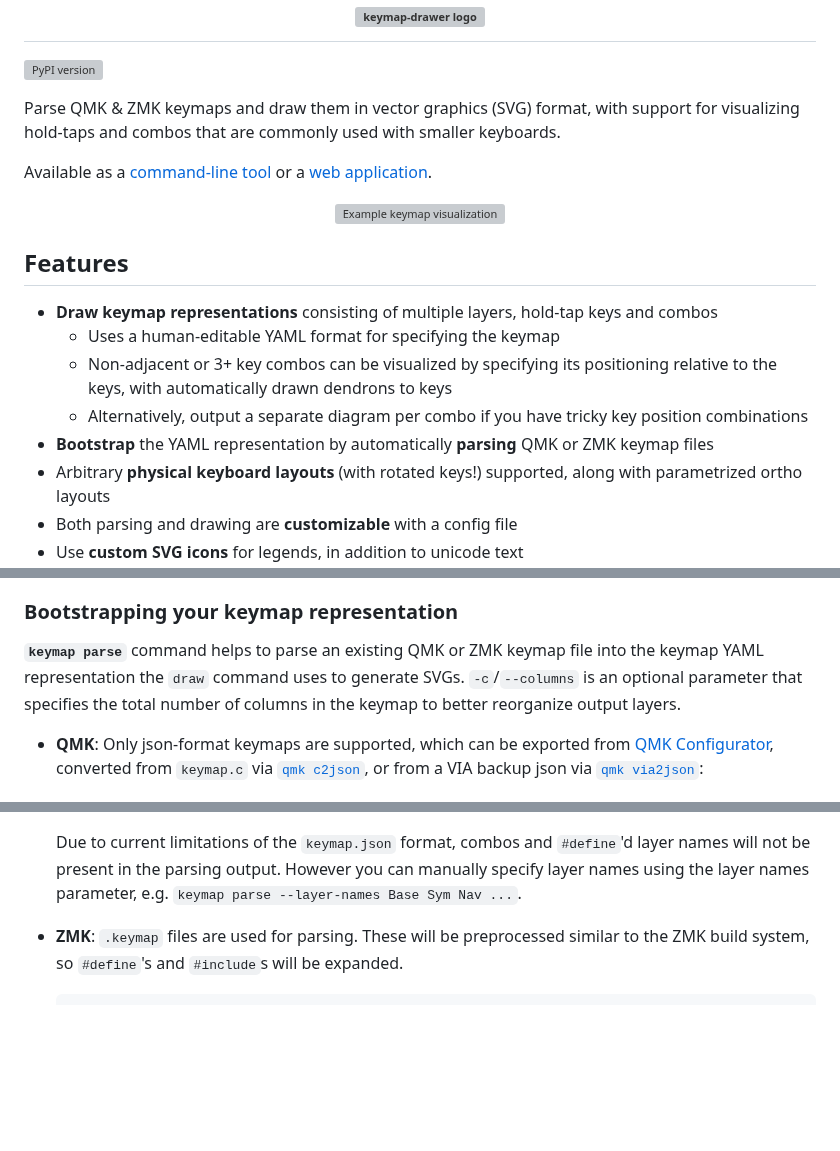
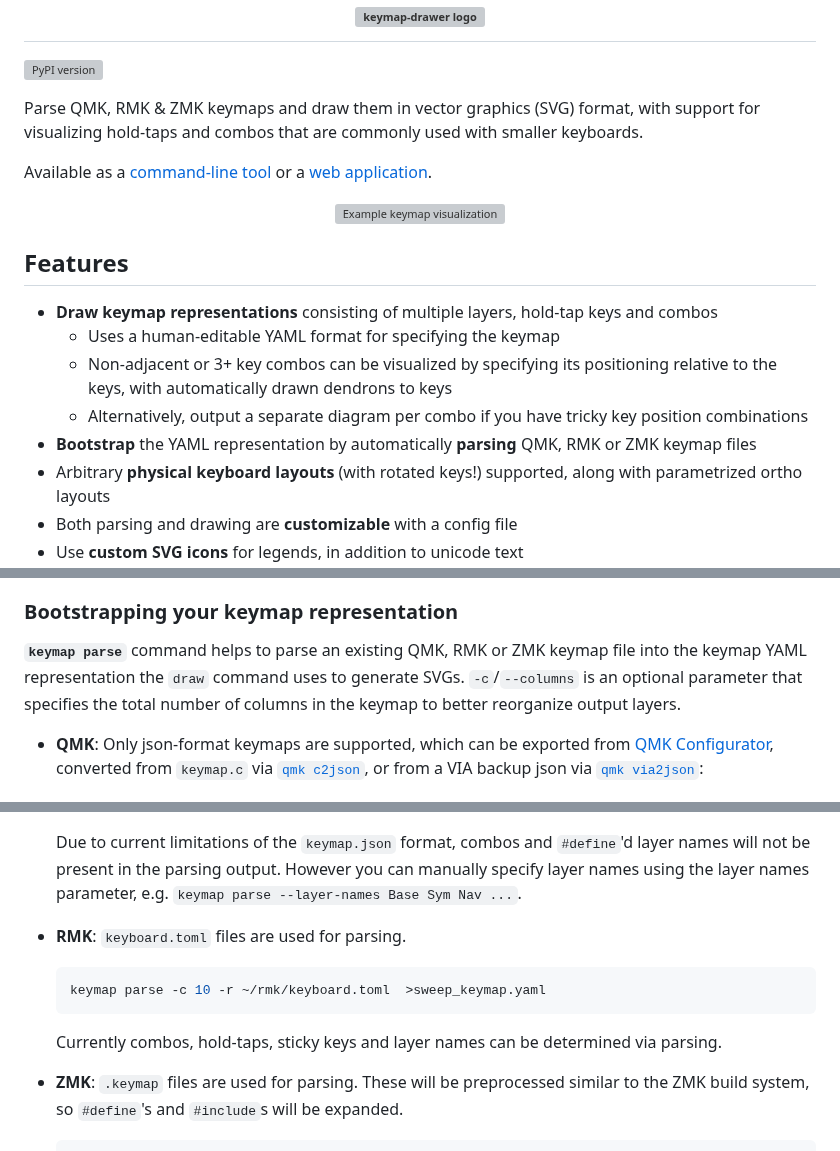
Before and after one commit to caksoylar/keymap-drawer, a Markdown page: README.md, 3 parts joined by grey strips. Rendered like a GitHub page; blank space fills up the shorter version; grey boxes are pictures that could not be loaded.

````diff
--- a/README.md
+++ b/README.md
@@ -4,7 +4,7 @@
 
 [![PyPI version](https://img.shields.io/pypi/v/keymap-drawer.svg)](https://pypi.org/project/keymap-drawer/)
 
-Parse QMK & ZMK keymaps and draw them in vector graphics (SVG) format, with support for visualizing hold-taps and combos that are commonly used with smaller keyboards.
+Parse QMK, RMK & ZMK keymaps and draw them in vector graphics (SVG) format, with support for visualizing hold-taps and combos that are commonly used with smaller keyboards.
 
 Available as a [command-line tool](#command-line-tool-installation) or a [web application](https://caksoylar.github.io/keymap-drawer).
 
@@ -20,7 +20,7 @@ Available as a [command-line tool](#command-line-tool-installation) or a [web ap
   - Uses a human-editable YAML format for specifying the keymap
   - Non-adjacent or 3+ key combos can be visualized by specifying its positioning relative to the keys, with automatically drawn dendrons to keys
   - Alternatively, output a separate diagram per combo if you have tricky key position combinations
-- **Bootstrap** the YAML representation by automatically **parsing** QMK or ZMK keymap files
+- **Bootstrap** the YAML representation by automatically **parsing** QMK, RMK or ZMK keymap files
 - Arbitrary **physical keyboard layouts** (with rotated keys!) supported, along with parametrized ortho layouts
 - Both parsing and drawing are **customizable** with a config file
 - Use **custom SVG icons** for legends, in addition to unicode text
@@ -82,7 +82,7 @@ See [the development section](#development) for instructions to install from sou
 
 ### Bootstrapping your keymap representation
 
-**`keymap parse`** command helps to parse an existing QMK or ZMK keymap file into the keymap YAML representation the `draw` command uses to generate SVGs.
+**`keymap parse`** command helps to parse an existing QMK, RMK or ZMK keymap file into the keymap YAML representation the `draw` command uses to generate SVGs.
 `-c`/`--columns` is an optional parameter that specifies the total number of columns in the keymap to better reorganize output layers.
 
 - **QMK**: Only json-format keymaps are supported, which can be exported from [QMK Configurator](https://config.qmk.fm/), converted from `keymap.c` via [`qmk c2json`](https://docs.qmk.fm/#/cli_commands?id=qmk-c2json), or from a VIA backup json via [`qmk via2json`](https://docs.qmk.fm/#/cli_commands?id=qmk-via2json):
@@ -97,6 +97,14 @@ See [the development section](#development) for instructions to install from sou
 
   Due to current limitations of the `keymap.json` format, combos and `#define`'d layer names will not be present in the parsing output.
   However you can manually specify layer names using the layer names parameter, e.g. `keymap parse --layer-names Base Sym Nav ...`.
+
+- **RMK**: `keyboard.toml` files are used for parsing.
+
+  ```sh
+  keymap parse -c 10 -r ~/rmk/keyboard.toml  >sweep_keymap.yaml
+  ```
+
+  Currently combos, hold-taps, sticky keys and layer names can be determined via parsing.
 
 - **ZMK**: `.keymap` files are used for parsing. These will be preprocessed similar to the ZMK build system, so `#define`'s and `#include`s will be expanded.
 
````
Also changed, not shown: other parts of README.md (+2 -0 lines), CONFIGURATION.md (+39 -0 lines).
